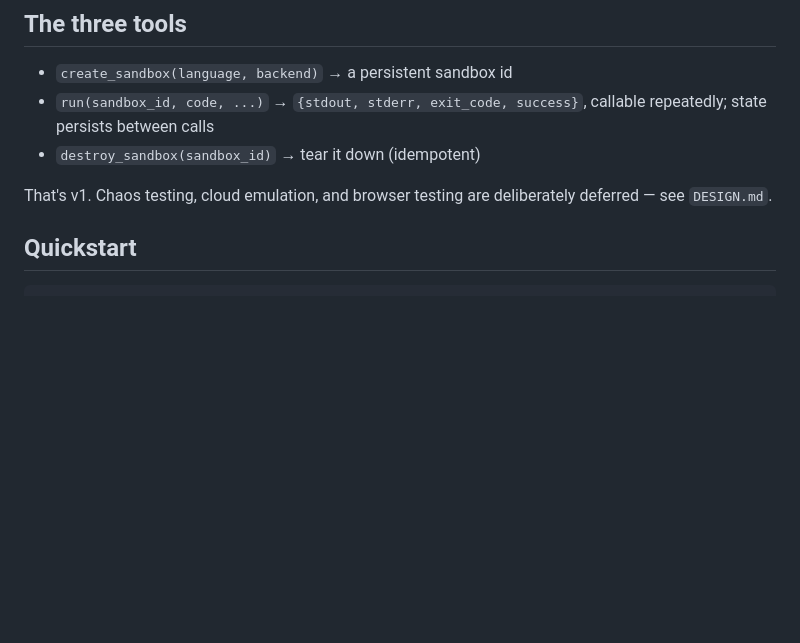
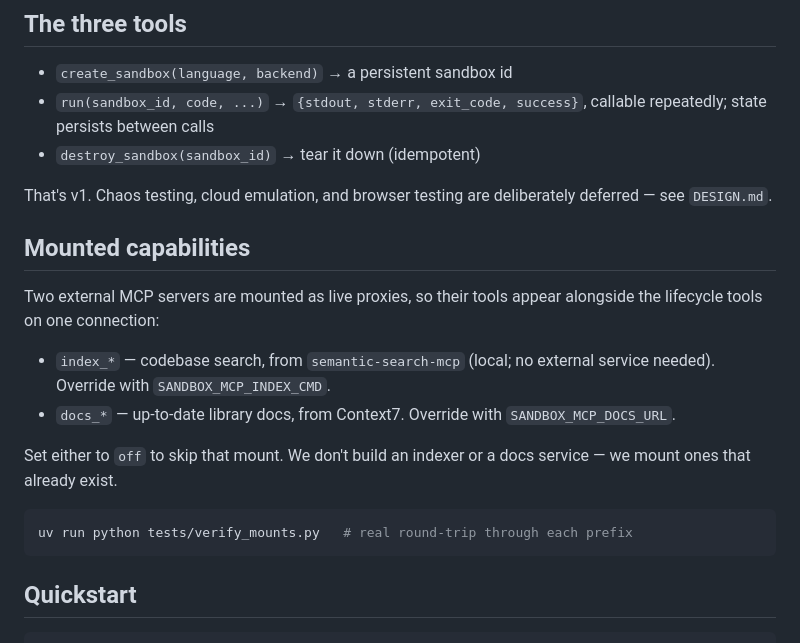
Before and after one commit to Sanjay7089/hyperbox-mcp, a Markdown page: README.md, the part around the change. GitHub-like rendering; blank space fills up the shorter version.

Commit message:
Record the indexer choice and document the mounted prefixes
semantic-search-mcp over mcp-code-indexer because it needs no Qdrant
service running, keeping the server usable with nothing else set up.

````diff
--- a/README.md
+++ b/README.md
@@ -20,6 +20,23 @@ code runs and what a result means.
 
 That's v1. Chaos testing, cloud emulation, and browser testing are
 deliberately deferred — see `DESIGN.md`.
+
+## Mounted capabilities
+
+Two external MCP servers are mounted as live proxies, so their tools
+appear alongside the lifecycle tools on one connection:
+
+- `index_*` — codebase search, from `semantic-search-mcp` (local; no
+  external service needed). Override with `SANDBOX_MCP_INDEX_CMD`.
+- `docs_*` — up-to-date library docs, from Context7. Override with
+  `SANDBOX_MCP_DOCS_URL`.
+
+Set either to `off` to skip that mount. We don't build an indexer or a
+docs service — we mount ones that already exist.
+
+```bash
+uv run python tests/verify_mounts.py   # real round-trip through each prefix
+```
 
 ## Quickstart
 
````
Also changed, not shown: DESIGN.md (+1 -0 lines).
